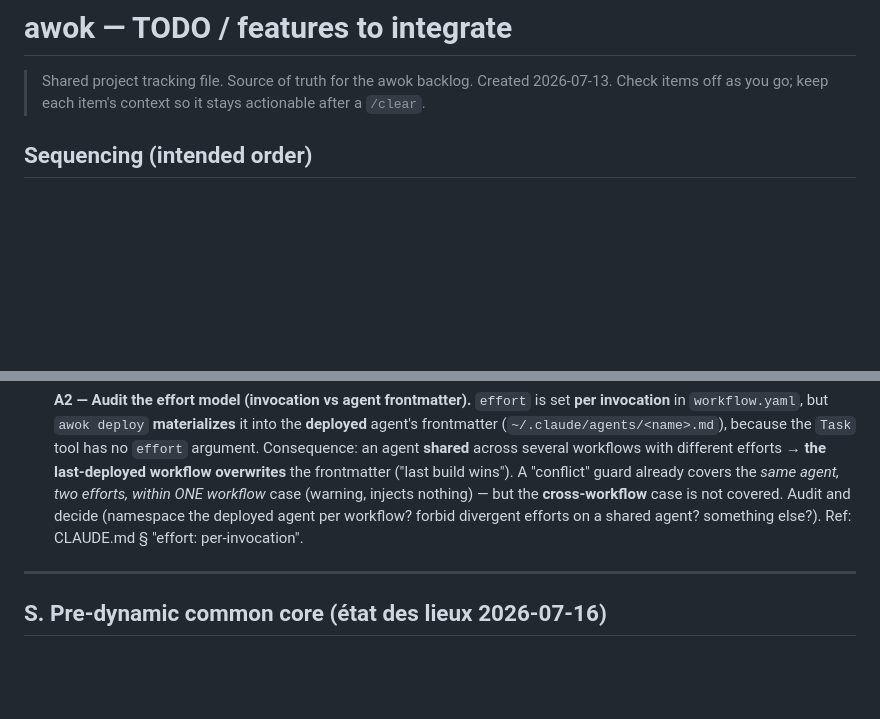
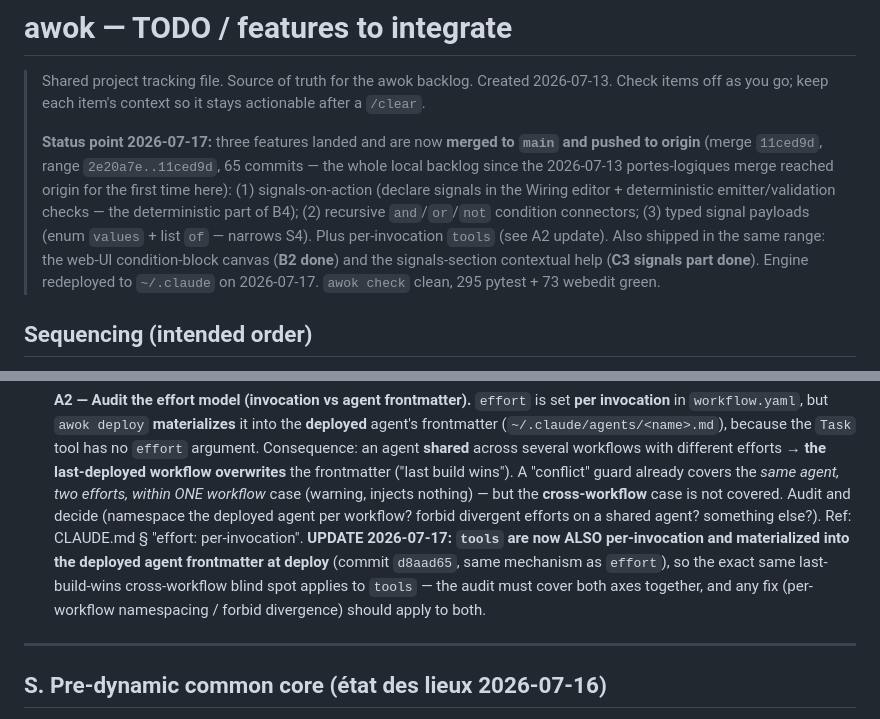
Before and after one commit to marcrow/awok, a Markdown page: TODO.md, 2 parts joined by grey strips. Rendered like a GitHub page; blank space fills up the shorter version.

Commit message:
docs(todo): status point 2026-07-17 — 3 features merged+pushed, per-invocation tools folds into A2
Co-Authored-By: Claude Fable 5 <noreply@anthropic.com>

```diff
--- a/TODO.md
+++ b/TODO.md
@@ -3,6 +3,16 @@
 > Shared project tracking file. Source of truth for the awok backlog.
 > Created 2026-07-13. Check items off as you go; keep each item's context so it stays
 > actionable after a `/clear`.
+>
+> **Status point 2026-07-17:** three features landed and are now **merged to `main` and pushed
+> to origin** (merge `11ced9d`, range `2e20a7e..11ced9d`, 65 commits — the whole local backlog
+> since the 2026-07-13 portes-logiques merge reached origin for the first time here):
+> (1) signals-on-action (declare signals in the Wiring editor + deterministic emitter/validation
+> checks — the deterministic part of B4); (2) recursive `and`/`or`/`not` condition connectors;
+> (3) typed signal payloads (enum `values` + list `of` — narrows S4). Plus per-invocation `tools`
+> (see A2 update). Also shipped in the same range: the web-UI condition-block canvas (**B2 done**)
+> and the signals-section contextual help (**C3 signals part done**). Engine redeployed to
+> `~/.claude` on 2026-07-17. `awok check` clean, 295 pytest + 73 webedit green.
 
 ## Sequencing (intended order)
 
@@ -33,6 +43,10 @@
   case (warning, injects nothing) — but the **cross-workflow** case is not covered. Audit and
   decide (namespace the deployed agent per workflow? forbid divergent efforts on a shared agent?
   something else?). Ref: CLAUDE.md § "effort: per-invocation".
+  **UPDATE 2026-07-17: `tools` are now ALSO per-invocation and materialized into the deployed
+  agent frontmatter at deploy** (commit `d8aad65`, same mechanism as `effort`), so the exact
+  same last-build-wins cross-workflow blind spot applies to `tools` — the audit must cover both
+  axes together, and any fix (per-workflow namespacing / forbid divergence) should apply to both.
 
 ---
 
```
